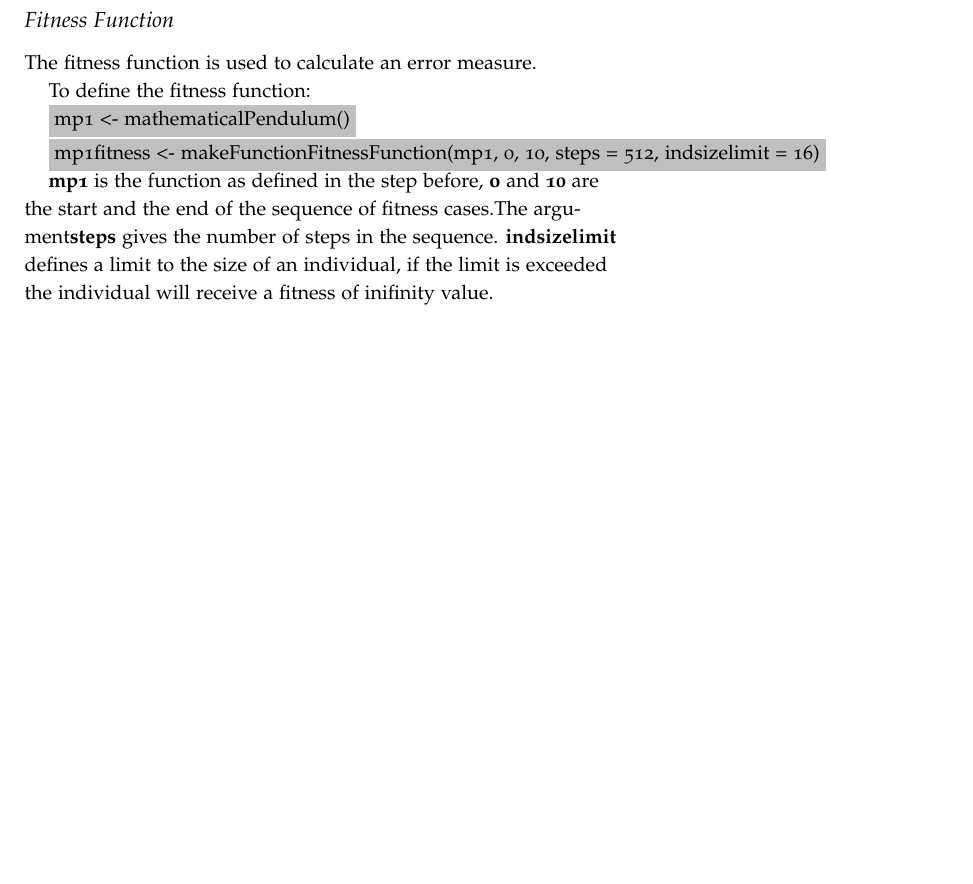
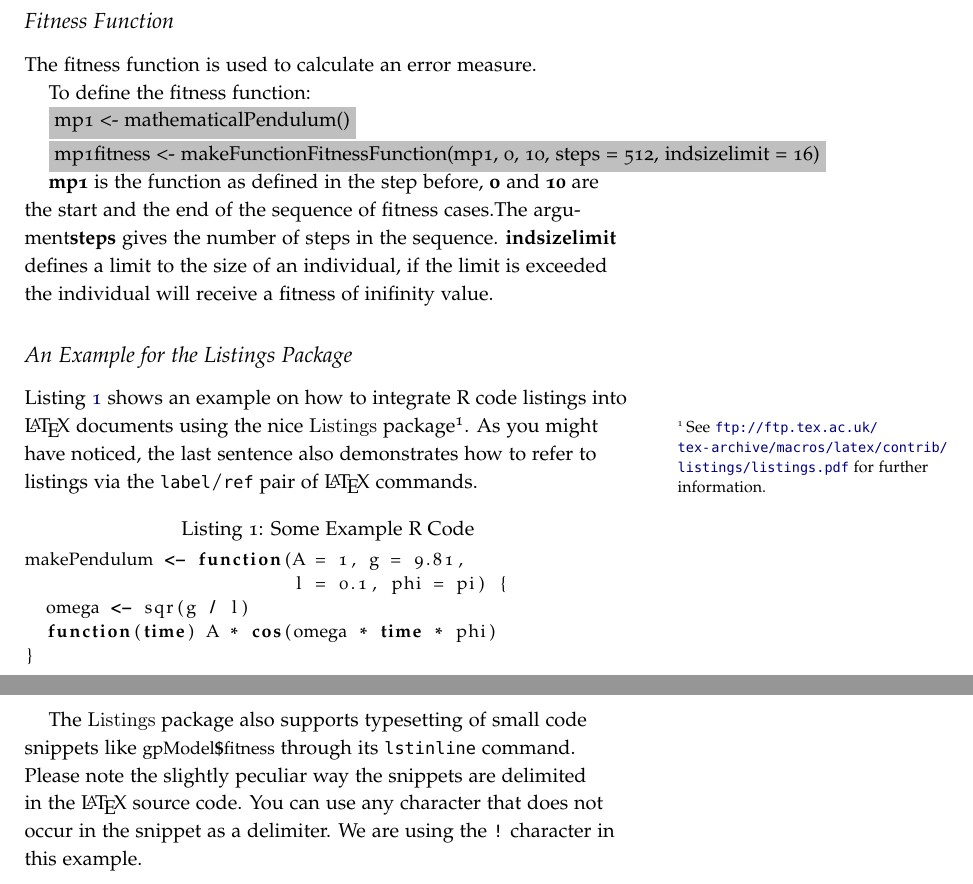
Before and after one commit to smee/rpg, a LaTeX thesis (doc/src/main.tex, which reads doc/src/getting_started.tex): part of page 13 of 14 before the commit and two parts of pages 13 and 14 of 14 after it, the two joined at a grey line, cut so that both start at the same text, the shorter picture padded with empty space. Compiled offline with pdfLaTeX; a LaTeX package or settings file that is missing is left out.

Commit message:
Tweaked the LaTeX template for the RGP handbook a bit.

```diff
--- a/doc/src/getting_started.tex
+++ b/doc/src/getting_started.tex
@@ -33,4 +32,22 @@ end of the sequence of fitness cases.The argument{\bf steps} gives the number of
 {\bf indsizelimit} defines a limit to the size of an individual,
 if the limit is exceeded the individual will receive a fitness of inifinity value.
 
-\subsection{}
+\subsection{An Example for the Listings Package} % TODO nur ein Beispiel, bitte spaeter entfernen!
+Listing \ref{lstExample} shows an example on how to integrate \R code listings into \LaTeX~documents
+using the nice {\sf Listings} package\footnote{See
+  \url{ftp://ftp.tex.ac.uk/tex-archive/macros/latex/contrib/listings/listings.pdf} for further
+  information.}. As you might have noticed, the last sentence also demonstrates how to refer to
+listings via the {\tt label}/{\tt ref} pair of \LaTeX~commands.
+
+\begin{lstlisting}[caption = {Some Example \R Code}, label = lstExample]
+makePendulum <- function(A = 1, g = 9.81,
+                         l = 0.1, phi = pi) {
+  omega <- sqr(g / l)
+  function(time) A * cos(omega * time * phi)
+}
+\end{lstlisting}
+
+The {\sf Listings} package also supports typesetting of small code snippets like
+\lstinline!gpModel$fitness! through its {\tt lstinline} command. Please note the slightly peculiar way
+the snippets are delimited in the \LaTeX~source code. You can use any character that does not occur
+in the snippet as a delimiter. We are using the {\tt !} character in this example.
--- a/doc/src/main.tex
+++ b/doc/src/main.tex
@@ -8,11 +8,12 @@
 \usepackage{xcolor}
 \usepackage[intoc]{nomencl}
 \usepackage{xspace}
-% \usepackage{siunitx}
+%\usepackage{siunitx}
 \usepackage{booktabs}
 \usepackage{tikz}
 \usepackage{lipsum}
 \usepackage{natbib}
+\usepackage{listings}
 \usepackage[utf8]{inputenc}
 \usepackage[T1]{fontenc}
 \usepackage{mathpazo}
```
Also changed, not shown: doc/rgp.pdf, doc/src/getting_started.tex (3 more changed lines), doc/src/main.tex (12 more changed lines).
